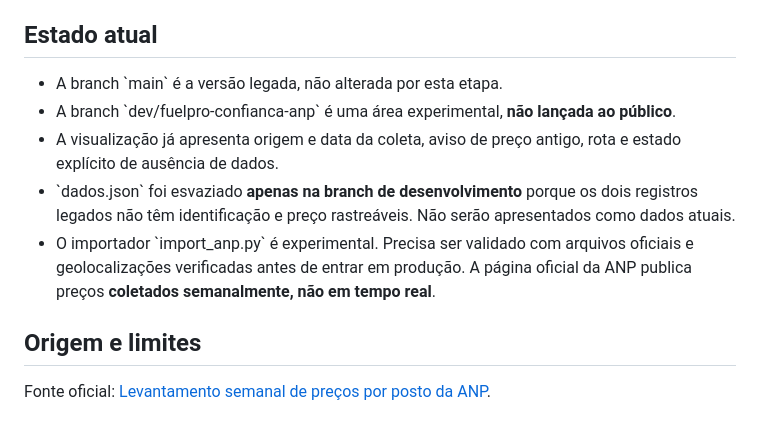
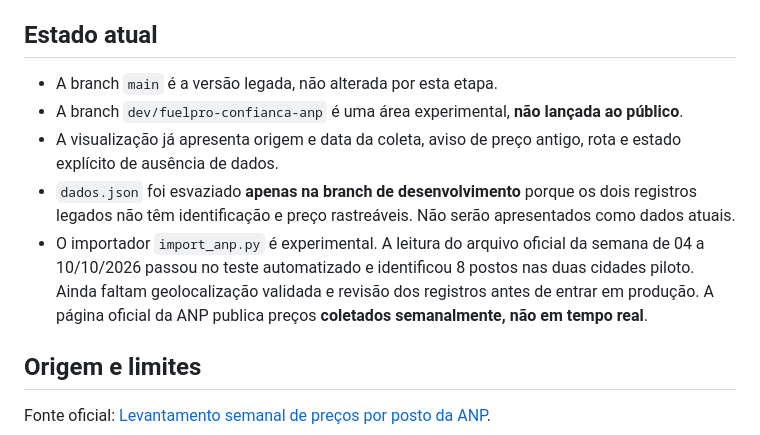
Before and after one commit to carvalho832-glitch/Fuel-pro, a Markdown page: README.md, the part around one of its changes. GitHub-like rendering.

Commit message:
docs: registrar importação ANP validada e corrigir markdown

```diff
--- a/README.md
+++ b/README.md
@@ -4,11 +4,11 @@ Aplicativo de comparação de preços de combustíveis por posto em mapa Leaflet
 
 ## Estado atual
 
-- A branch \`main\` é a versão legada, não alterada por esta etapa.
-- A branch \`dev/fuelpro-confianca-anp\` é uma área experimental, **não lançada ao público**.
+- A branch `main` é a versão legada, não alterada por esta etapa.
+- A branch `dev/fuelpro-confianca-anp` é uma área experimental, **não lançada ao público**.
 - A visualização já apresenta origem e data da coleta, aviso de preço antigo, rota e estado explícito de ausência de dados.
-- \`dados.json\` foi esvaziado **apenas na branch de desenvolvimento** porque os dois registros legados não têm identificação e preço rastreáveis. Não serão apresentados como dados atuais.
-- O importador \`import_anp.py\` é experimental. Precisa ser validado com arquivos oficiais e geolocalizações verificadas antes de entrar em produção. A página oficial da ANP publica preços **coletados semanalmente, não em tempo real**.
+- `dados.json` foi esvaziado **apenas na branch de desenvolvimento** porque os dois registros legados não têm identificação e preço rastreáveis. Não serão apresentados como dados atuais.
+- O importador `import_anp.py` é experimental. A leitura do arquivo oficial da semana de 04 a 10/10/2026 passou no teste automatizado e identificou 8 postos nas duas cidades piloto. Ainda faltam geolocalização validada e revisão dos registros antes de entrar em produção. A página oficial da ANP publica preços **coletados semanalmente, não em tempo real**.
 
 ## Origem e limites
 
```
Also changed, not shown: other parts of README.md (+6 -6 lines).
